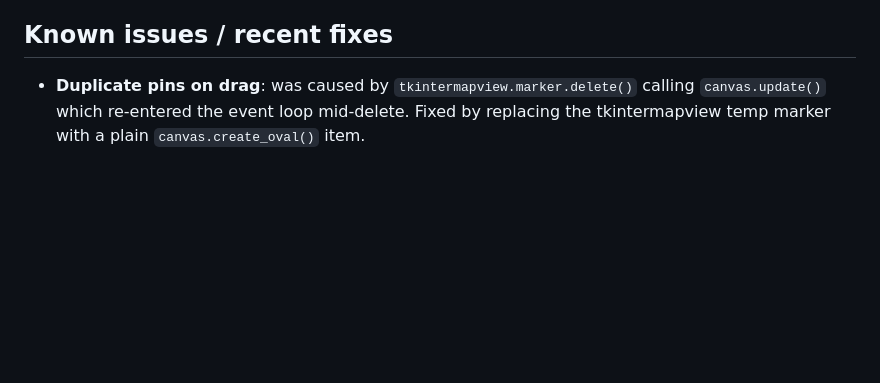
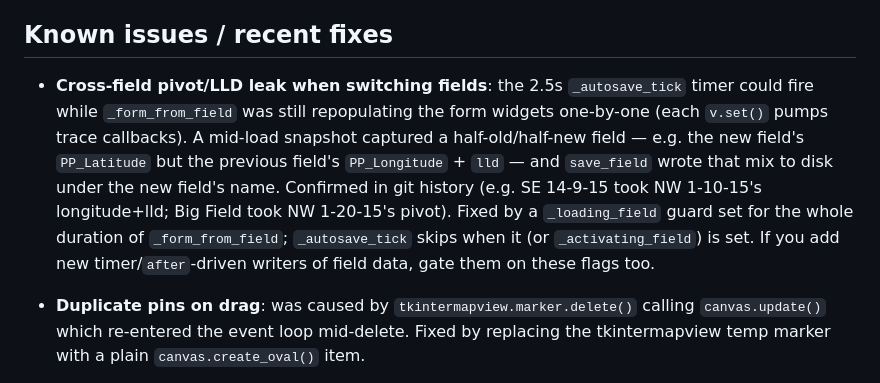
Before and after one commit to tylertorrie/beetent-maps, a Markdown page: CLAUDE.md, the part around the change. GitHub-like rendering; blank space fills up the shorter version.

Commit message:
Document cross-field pivot/LLD autosave race in CLAUDE.md
Co-Authored-By: Claude Opus 4.8 <noreply@anthropic.com>

```diff
--- a/CLAUDE.md
+++ b/CLAUDE.md
@@ -246,6 +246,17 @@ OWN independent tracks (`pivot_tracks` / `pivot_tracks2`) and radius (`Radius` /
 
 ## Known issues / recent fixes
 
+- **Cross-field pivot/LLD leak when switching fields**: the 2.5s `_autosave_tick`
+  timer could fire while `_form_from_field` was still repopulating the form widgets
+  one-by-one (each `v.set()` pumps trace callbacks). A mid-load snapshot captured a
+  half-old/half-new field — e.g. the new field's `PP_Latitude` but the previous
+  field's `PP_Longitude` + `lld` — and `save_field` wrote that mix to disk under the
+  new field's name. Confirmed in git history (e.g. SE 14-9-15 took NW 1-10-15's
+  longitude+lld; Big Field took NW 1-20-15's pivot). Fixed by a `_loading_field`
+  guard set for the whole duration of `_form_from_field`; `_autosave_tick` skips when
+  it (or `_activating_field`) is set. If you add new timer/`after`-driven writers of
+  field data, gate them on these flags too.
+
 - **Duplicate pins on drag**: was caused by `tkintermapview.marker.delete()` calling
   `canvas.update()` which re-entered the event loop mid-delete. Fixed by replacing
   the tkintermapview temp marker with a plain `canvas.create_oval()` item.
```
